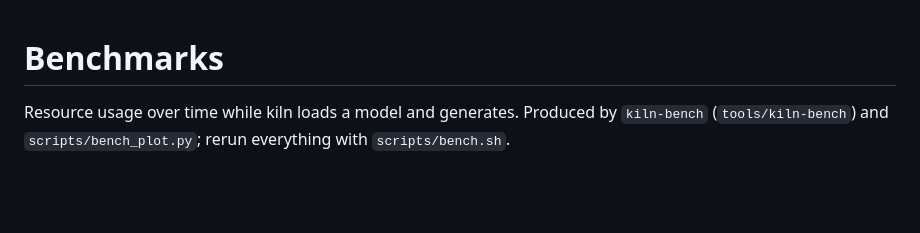
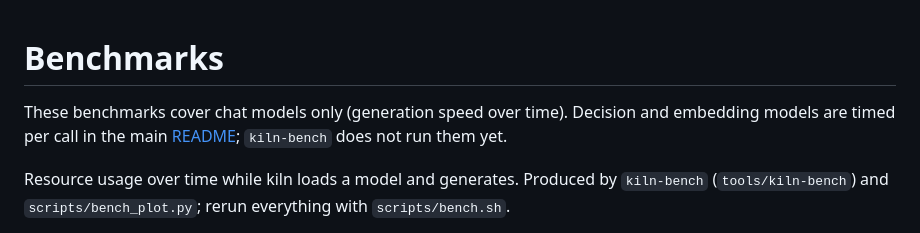
Before and after one commit to RaihanulHaque/kiln, a Markdown page: docs/bench/README.md, the part around the change. Rendered like a GitHub page; blank space fills up the shorter version.

```diff
--- a/docs/bench/README.md
+++ b/docs/bench/README.md
@@ -1,4 +1,8 @@
 # Benchmarks
+
+These benchmarks cover chat models only (generation speed over time). Decision and embedding
+models are timed per call in the main [README](../../README.md#decision-and-embedding-models);
+`kiln-bench` does not run them yet.
 
 Resource usage over time while kiln loads a model and generates. Produced by `kiln-bench`
 (`tools/kiln-bench`) and `scripts/bench_plot.py`; rerun everything with `scripts/bench.sh`.
```
Also changed, not shown: README.md (+20 -1 lines), flutter/kiln_flutter/README.md (+1 -1 lines), docs/img/app_search.png (deleted), docs/img/app_search_media.png (added), docs/img/app_search_result.png (added).
